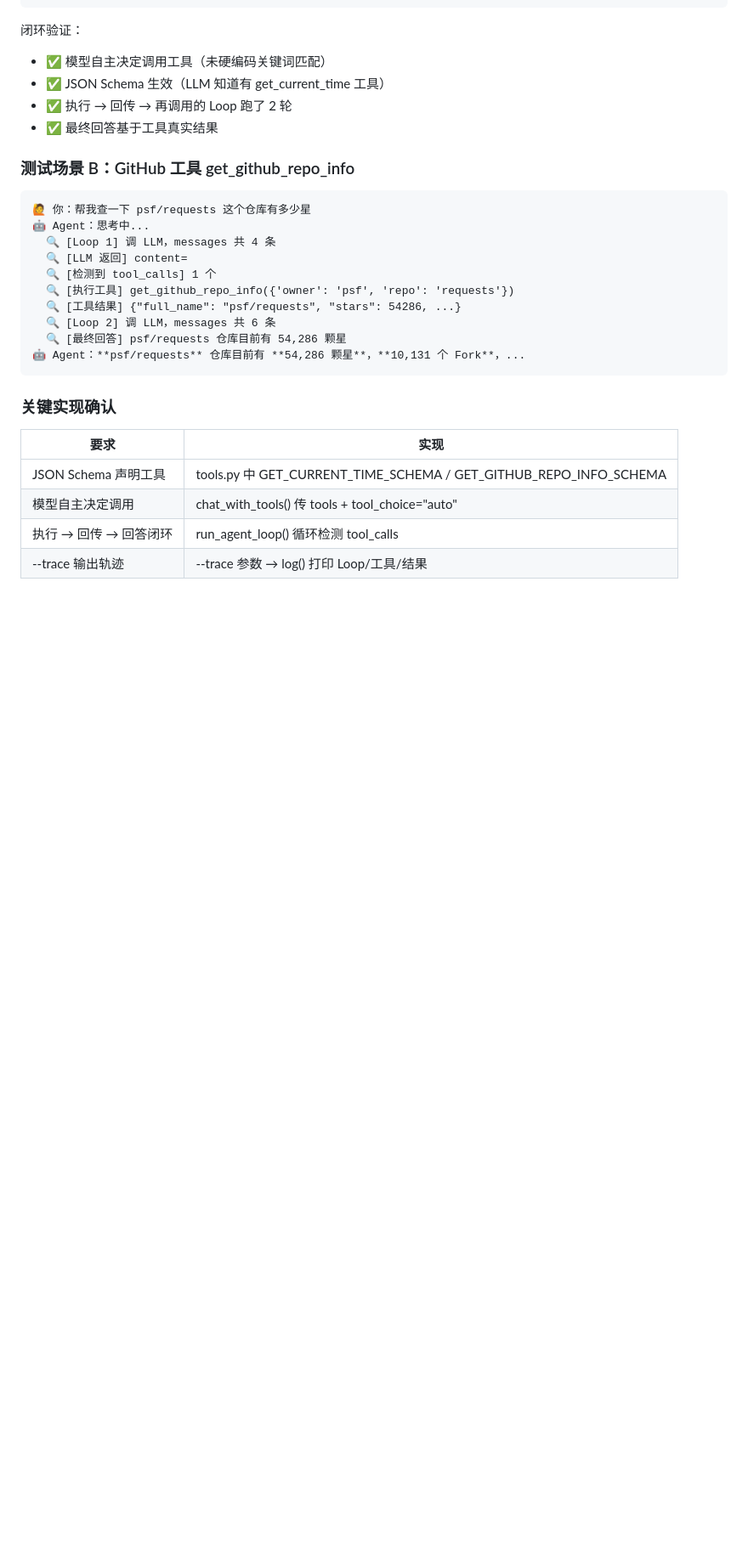
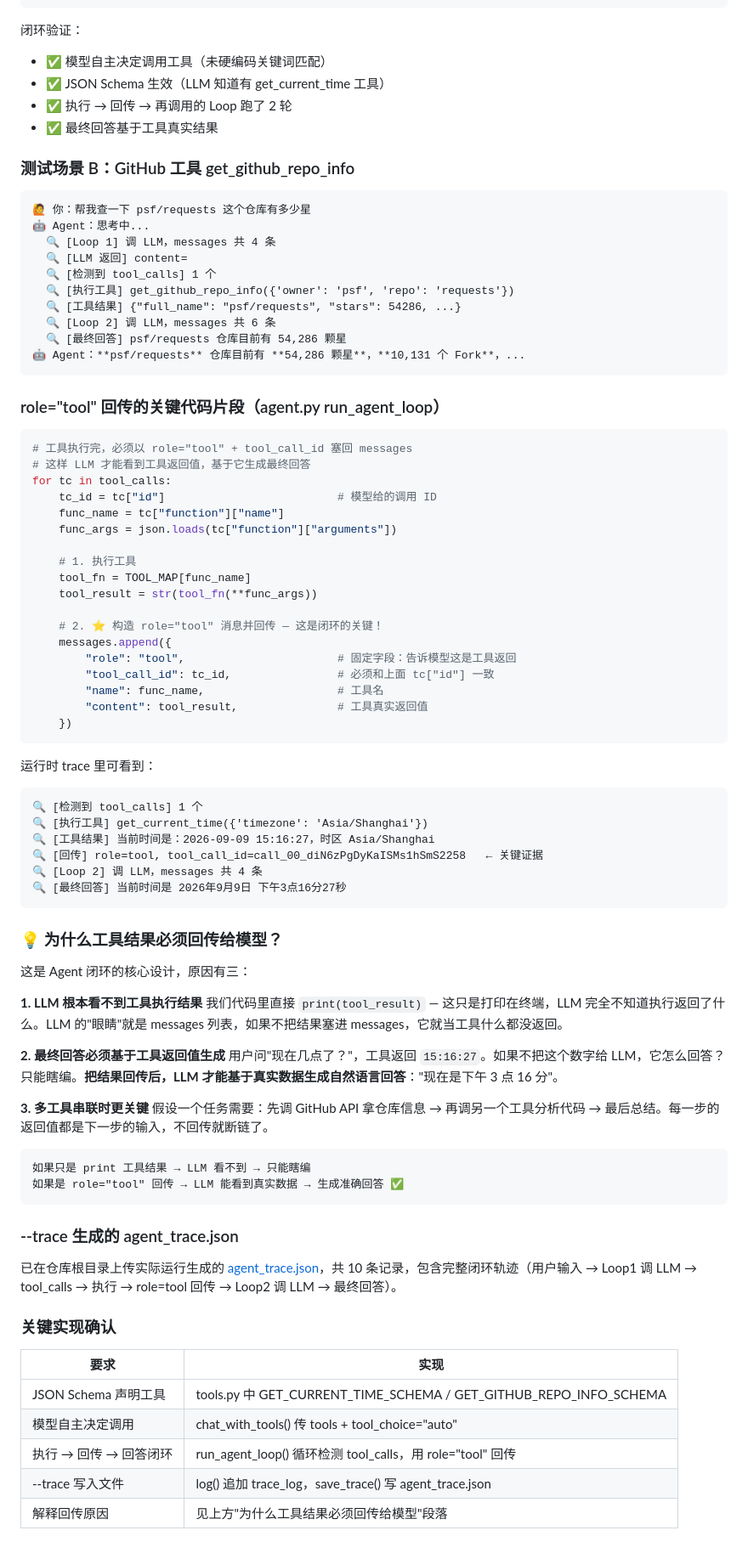
Before and after one commit to Sunny741106/deepseek-chatbot, a Markdown page: agent-homework/VERIFICATION.md, the part around the change. Shown at 85% size. Drawn GitHub-style; blank space fills up the shorter version.

Commit message:
Add role=tool code snippet and explanation

````diff
--- a/agent-homework/VERIFICATION.md
+++ b/agent-homework/VERIFICATION.md
@@ -99,11 +99,67 @@ python agent.py --trace
 🤖 Agent：**psf/requests** 仓库目前有 **54,286 颗星**，**10,131 个 Fork**，...
 ```
 
+### role="tool" 回传的关键代码片段（agent.py run_agent_loop）
+
+```python
+# 工具执行完，必须以 role="tool" + tool_call_id 塞回 messages
+# 这样 LLM 才能看到工具返回值，基于它生成最终回答
+for tc in tool_calls:
+    tc_id = tc["id"]                          # 模型给的调用 ID
+    func_name = tc["function"]["name"]
+    func_args = json.loads(tc["function"]["arguments"])
+
+    # 1. 执行工具
+    tool_fn = TOOL_MAP[func_name]
+    tool_result = str(tool_fn(**func_args))
+
+    # 2. ⭐ 构造 role="tool" 消息并回传 — 这是闭环的关键！
+    messages.append({
+        "role": "tool",                       # 固定字段：告诉模型这是工具返回
+        "tool_call_id": tc_id,                # 必须和上面 tc["id"] 一致
+        "name": func_name,                    # 工具名
+        "content": tool_result,               # 工具真实返回值
+    })
+```
+
+运行时 trace 里可看到：
+```
+🔍 [检测到 tool_calls] 1 个
+🔍 [执行工具] get_current_time({'timezone': 'Asia/Shanghai'})
+🔍 [工具结果] 当前时间是：2026-09-09 15:16:27，时区 Asia/Shanghai
+🔍 [回传] role=tool, tool_call_id=call_00_diN6zPgDyKaISMs1hSmS2258   ← 关键证据
+🔍 [Loop 2] 调 LLM，messages 共 4 条
+🔍 [最终回答] 当前时间是 2026年9月9日 下午3点16分27秒
+```
+
+### 💡 为什么工具结果必须回传给模型？
+
+这是 Agent 闭环的核心设计，原因有三：
+
+**1. LLM 根本看不到工具执行结果**
+我们代码里直接 `print(tool_result)` — 这只是打印在终端，LLM 完全不知道执行返回了什么。LLM 的"眼睛"就是 messages 列表，如果不把结果塞进 messages，它就当工具什么都没返回。
+
+**2. 最终回答必须基于工具返回值生成**
+用户问"现在几点了？"，工具返回 `15:16:27`。如果不把这个数字给 LLM，它怎么回答？只能瞎编。**把结果回传后，LLM 才能基于真实数据生成自然语言回答**："现在是下午 3 点 16 分"。
+
+**3. 多工具串联时更关键**
+假设一个任务需要：先调 GitHub API 拿仓库信息 → 再调另一个工具分析代码 → 最后总结。每一步的返回值都是下一步的输入，不回传就断链了。
+
+```
+如果只是 print 工具结果 → LLM 看不到 → 只能瞎编
+如果是 role="tool" 回传 → LLM 能看到真实数据 → 生成准确回答 ✅
+```
+
+### --trace 生成的 agent_trace.json
+
+已在仓库根目录上传实际运行生成的 [agent_trace.json](https://github.com/Sunny741106/deepseek-chatbot/blob/main/agent-homework/agent_trace.json)，共 10 条记录，包含完整闭环轨迹（用户输入 → Loop1 调 LLM → tool_calls → 执行 → role=tool 回传 → Loop2 调 LLM → 最终回答）。
+
 ### 关键实现确认
 
 | 要求 | 实现 |
 |---|---|
 | JSON Schema 声明工具 | tools.py 中 GET_CURRENT_TIME_SCHEMA / GET_GITHUB_REPO_INFO_SCHEMA |
 | 模型自主决定调用 | chat_with_tools() 传 tools + tool_choice="auto" |
-| 执行 → 回传 → 回答闭环 | run_agent_loop() 循环检测 tool_calls |
-| --trace 输出轨迹 | --trace 参数 → log() 打印 Loop/工具/结果 |
+| 执行 → 回传 → 回答闭环 | run_agent_loop() 循环检测 tool_calls，用 role="tool" 回传 |
+| --trace 写入文件 | log() 追加 trace_log，save_trace() 写 agent_trace.json |
+| 解释回传原因 | 见上方"为什么工具结果必须回传给模型"段落 |
````
